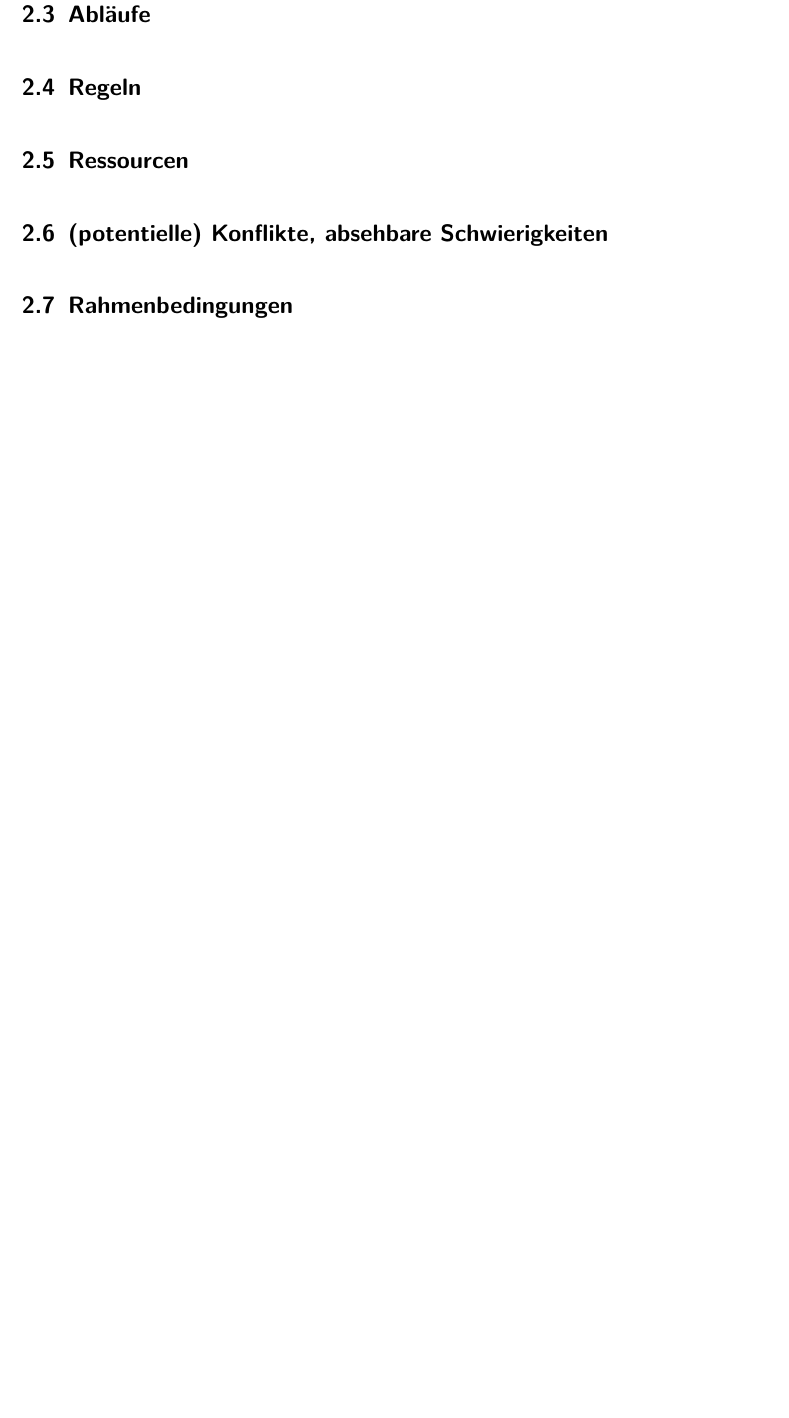
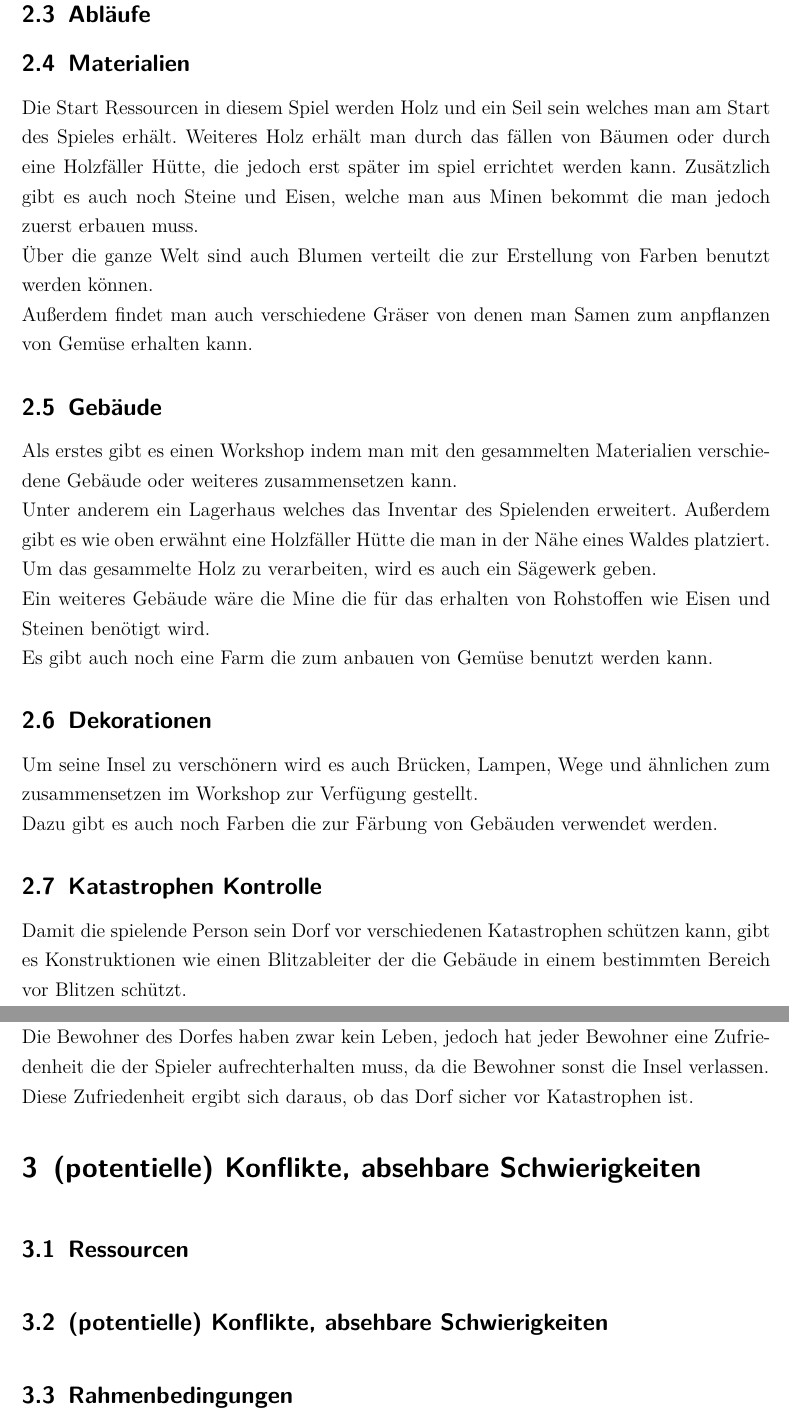
Before and after one commit to a-schallenberg/game-dev, a LaTeX document (Documents/LaTeX/GDD/game_design_document.tex): part of page 4 of 4 before the commit and two parts of pages 4 and 5 of 5 after it, the two joined at a grey line, cut so that both start at the same text, the shorter picture padded with empty space. Compiled offline with pdfLaTeX.

Commit message:
Ressourcen
Hinzufügen der Ressourcen in das GDD

```diff
--- a/Documents/LaTeX/GDD/game_design_document.tex
+++ b/Documents/LaTeX/GDD/game_design_document.tex
@@ -82,8 +82,29 @@ Auch für ältere Spielende eignet sich das Spiel. Hierbei muss jedoch beachtet
 \sectionspace
 \subsection{Abläufe}\label{sec:Ablaeufe}
 
-\sectionspace
-\subsection{Regeln}\label{sec:Regeln}
+\subsection{Materialien}
+Die Start Ressourcen in diesem Spiel werden Holz und ein Seil sein welches man am Start des Spieles erhält. Weiteres Holz erhält man durch das fällen von Bäumen oder durch eine Holzfäller Hütte, die jedoch erst später im spiel errichtet werden kann. Zusätzlich gibt es auch noch Steine und Eisen, welche man aus Minen bekommt die man jedoch zuerst erbauen muss.\\
+Über die ganze Welt sind auch Blumen verteilt die zur Erstellung von Farben benutzt werden können.\\
+Außerdem findet man auch verschiedene Gräser von denen man Samen zum anpflanzen von Gemüse erhalten kann.
+
+\subsection{Gebäude}
+Als erstes gibt es einen Workshop indem man mit den gesammelten Materialien verschiedene Gebäude oder weiteres zusammensetzen kann.\\
+Unter anderem ein Lagerhaus welches das Inventar des Spielenden erweitert. Außerdem gibt es wie oben erwähnt eine Holzfäller Hütte die man in der Nähe eines Waldes platziert. Um das gesammelte Holz zu verarbeiten, wird es auch ein Sägewerk geben.\\
+Ein weiteres Gebäude wäre die Mine die für das erhalten von Rohstoffen wie Eisen und Steinen benötigt wird.\\
+Es gibt auch noch eine Farm die zum anbauen von Gemüse benutzt werden kann.
+
+\subsection{Dekorationen}
+Um seine Insel zu verschönern wird es auch Brücken, Lampen, Wege und ähnlichen zum zusammensetzen im Workshop zur Verfügung gestellt.\\
+Dazu gibt es auch noch Farben die zur Färbung von Gebäuden verwendet werden.
+
+\subsection{Katastrophen Kontrolle}
+Damit die spielende Person sein Dorf vor verschiedenen Katastrophen schützen kann, gibt es Konstruktionen wie einen Blitzableiter der die Gebäude in einem bestimmten Bereich vor Blitzen schützt.
+
+\subsection{Bewohner (NPC's}
+Die Bewohner des Dorfes haben zwar kein Leben, jedoch hat jeder Bewohner eine Zufriedenheit die der Spieler aufrechterhalten muss, da die Bewohner sonst die Insel verlassen.\\
+Diese Zufriedenheit ergibt sich daraus, ob das Dorf sicher vor Katastrophen ist.
+
+\section{(potentielle) Konflikte, absehbare Schwierigkeiten}
 
 \sectionspace
 \subsection{Ressourcen}\label{sec:Ressourcen}
```
Also changed, not shown: Documents/LaTeX/GDD/game_design_document.pdf.
